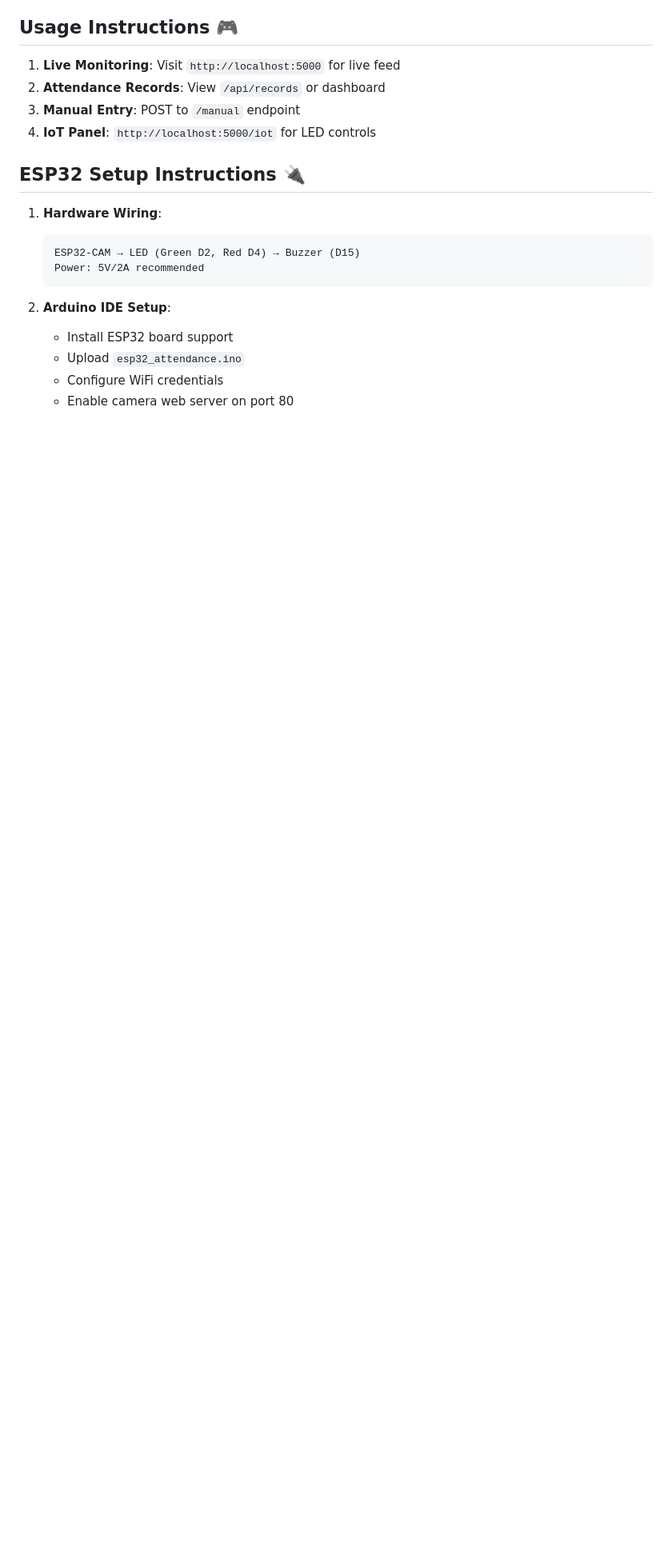
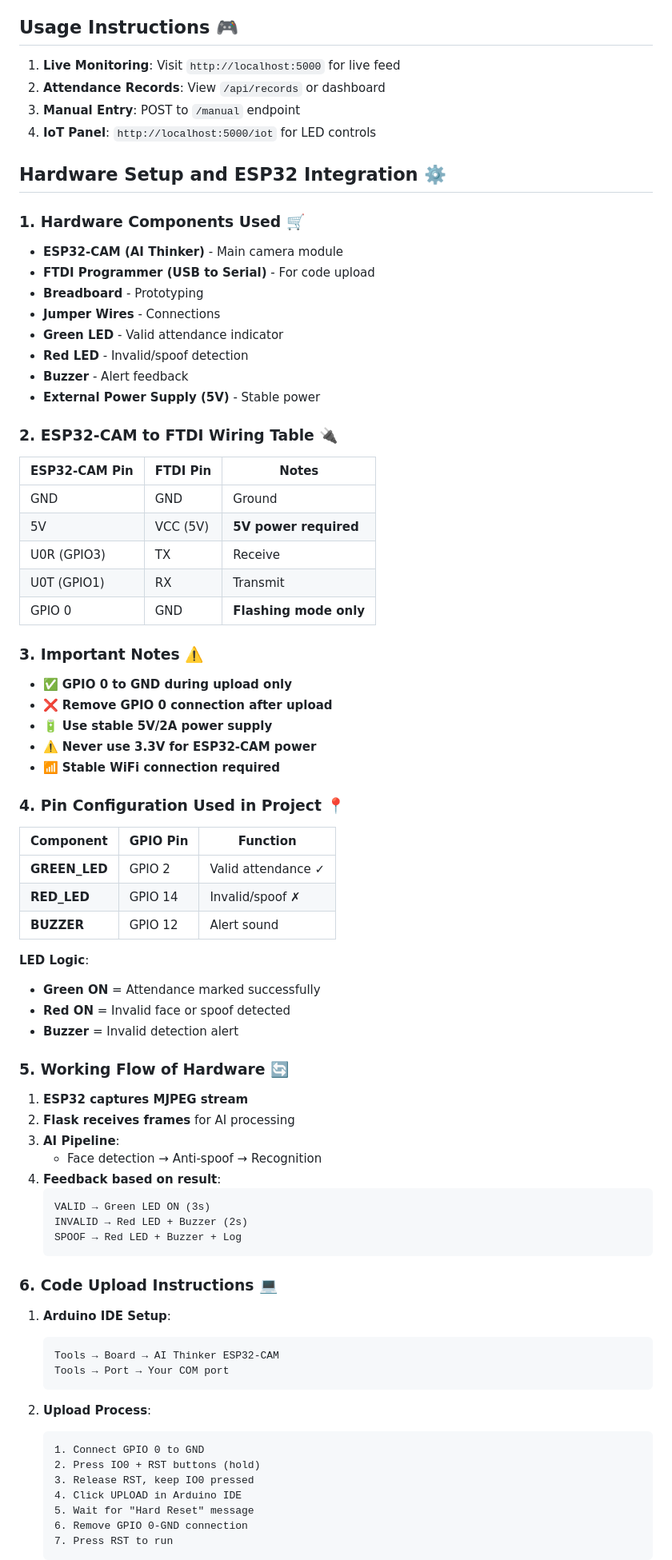
Before and after one commit to saad-affan12/Smart-AI-Attendance-System-IoT, a Markdown page: README.md, the part around one of its changes. Shown at 80% size. Drawn GitHub-style; blank space fills up the shorter version.

Commit message:
Updated README with hardware setup section

````diff
--- a/README.md
+++ b/README.md
@@ -113,18 +113,81 @@ Open http://localhost:5000
 3. **Manual Entry**: POST to `/manual` endpoint
 4. **IoT Panel**: `http://localhost:5000/iot` for LED controls
 
-## ESP32 Setup Instructions 🔌
+## Hardware Setup and ESP32 Integration ⚙️
 
-1. **Hardware Wiring**:
+### 1. Hardware Components Used 🛒
+
+- **ESP32-CAM (AI Thinker)** - Main camera module
+- **FTDI Programmer (USB to Serial)** - For code upload
+- **Breadboard** - Prototyping
+- **Jumper Wires** - Connections
+- **Green LED** - Valid attendance indicator
+- **Red LED** - Invalid/spoof detection
+- **Buzzer** - Alert feedback
+- **External Power Supply (5V)** - Stable power
+
+### 2. ESP32-CAM to FTDI Wiring Table 🔌
+
+| ESP32-CAM Pin | FTDI Pin | Notes                  |
+| ------------- | -------- | ---------------------- |
+| GND           | GND      | Ground                 |
+| 5V            | VCC (5V) | **5V power required**  |
+| U0R (GPIO3)   | TX       | Receive                |
+| U0T (GPIO1)   | RX       | Transmit               |
+| GPIO 0        | GND      | **Flashing mode only** |
+
+### 3. Important Notes ⚠️
+
+- ✅ **GPIO 0 to GND during upload only**
+- ❌ **Remove GPIO 0 connection after upload**
+- 🔋 **Use stable 5V/2A power supply**
+- ⚠️ **Never use 3.3V for ESP32-CAM power**
+- 📶 **Stable WiFi connection required**
+
+### 4. Pin Configuration Used in Project 📍
+
+| Component     | GPIO Pin | Function           |
+| ------------- | -------- | ------------------ |
+| **GREEN_LED** | GPIO 2   | Valid attendance ✓ |
+| **RED_LED**   | GPIO 14  | Invalid/spoof ✗    |
+| **BUZZER**    | GPIO 12  | Alert sound        |
+
+**LED Logic**:
+
+- **Green ON** = Attendance marked successfully
+- **Red ON** = Invalid face or spoof detected
+- **Buzzer** = Invalid detection alert
+
+### 5. Working Flow of Hardware 🔄
+
+1. **ESP32 captures MJPEG stream**
+2. **Flask receives frames** for AI processing
+3. **AI Pipeline**:
+   - Face detection → Anti-spoof → Recognition
+4. **Feedback based on result**:
+   ```
+   VALID → Green LED ON (3s)
+   INVALID → Red LED + Buzzer (2s)
+   SPOOF → Red LED + Buzzer + Log
+   ```
+
+### 6. Code Upload Instructions 💻
+
+1. **Arduino IDE Setup**:
 
    ```
-   ESP32-CAM → LED (Green D2, Red D4) → Buzzer (D15)
-   Power: 5V/2A recommended
+   Tools → Board → AI Thinker ESP32-CAM
+   Tools → Port → Your COM port
    ```
 
-2. **Arduino IDE Setup**:
-   - Install ESP32 board support
-   - Upload `esp32_attendance.ino`
-   - Configure WiFi credentials
-   - Enable camera web server on port 80
+2. **Upload Process**:
+   ```
+   1. Connect GPIO 0 to GND
+   2. Press IO0 + RST buttons (hold)
+   3. Release RST, keep IO0 pressed
+   4. Click UPLOAD in Arduino IDE
+   5. Wait for "Hard Reset" message
+   6. Remove GPIO 0-GND connection
+   7. Press RST to run
+   ```
 
````
Also changed, not shown: other parts of README.md (+15 -9 lines).
